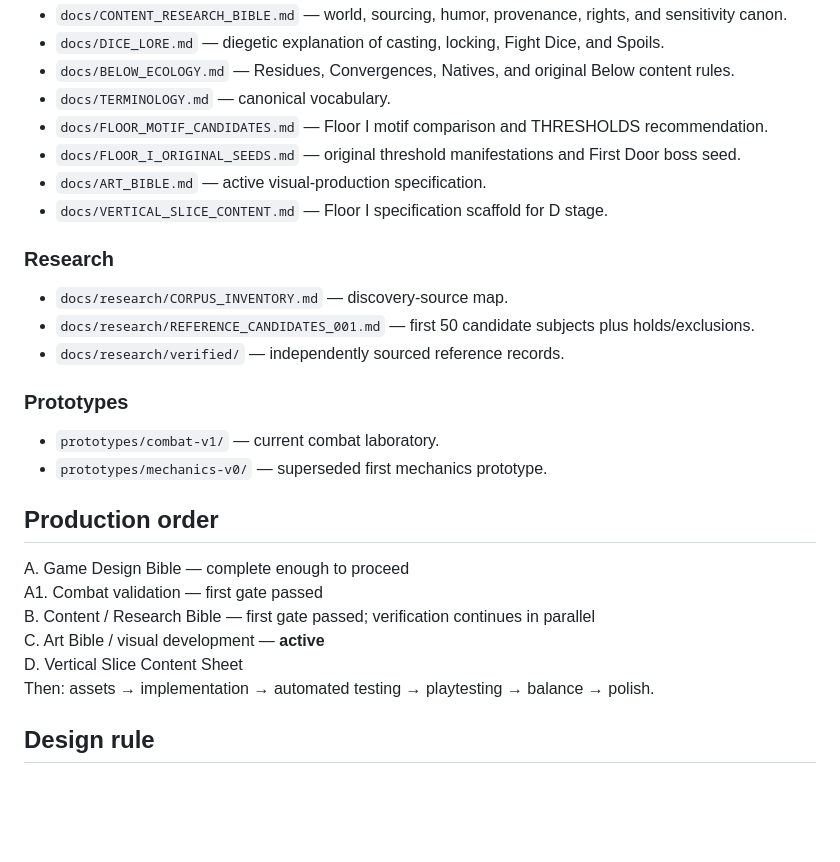
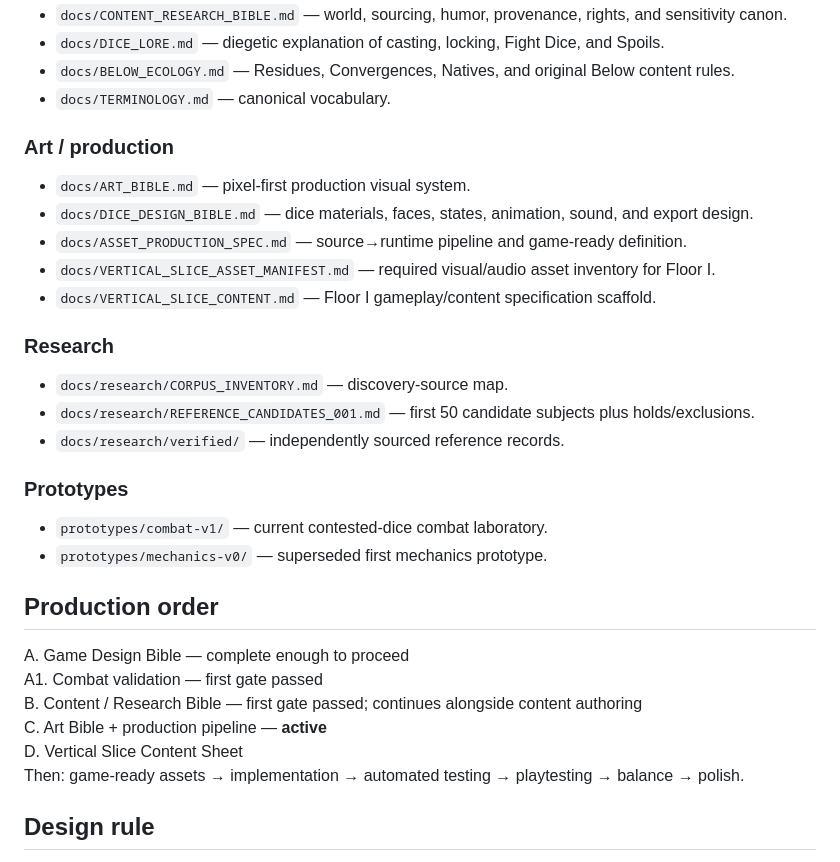
Before and after one commit to HarrowHaus/As-Above-Roll-Below, a Markdown page: README.md, the part around one of its changes. GitHub-like rendering; blank space fills up the shorter version.

```diff
--- a/README.md
+++ b/README.md
@@ -88,10 +55,13 @@ The next C deliverable is the first visual-direction sheet, followed by dice/UI
 - `docs/DICE_LORE.md` — diegetic explanation of casting, locking, Fight Dice, and Spoils.
 - `docs/BELOW_ECOLOGY.md` — Residues, Convergences, Natives, and original Below content rules.
 - `docs/TERMINOLOGY.md` — canonical vocabulary.
-- `docs/FLOOR_MOTIF_CANDIDATES.md` — Floor I motif comparison and THRESHOLDS recommendation.
-- `docs/FLOOR_I_ORIGINAL_SEEDS.md` — original threshold manifestations and First Door boss seed.
-- `docs/ART_BIBLE.md` — active visual-production specification.
-- `docs/VERTICAL_SLICE_CONTENT.md` — Floor I specification scaffold for D stage.
+
+### Art / production
+- `docs/ART_BIBLE.md` — pixel-first production visual system.
+- `docs/DICE_DESIGN_BIBLE.md` — dice materials, faces, states, animation, sound, and export design.
+- `docs/ASSET_PRODUCTION_SPEC.md` — source→runtime pipeline and game-ready definition.
+- `docs/VERTICAL_SLICE_ASSET_MANIFEST.md` — required visual/audio asset inventory for Floor I.
+- `docs/VERTICAL_SLICE_CONTENT.md` — Floor I gameplay/content specification scaffold.
 
 ### Research
 - `docs/research/CORPUS_INVENTORY.md` — discovery-source map.
@@ -99,17 +69,17 @@ The next C deliverable is the first visual-direction sheet, followed by dice/UI
 - `docs/research/verified/` — independently sourced reference records.
 
 ### Prototypes
-- `prototypes/combat-v1/` — current combat laboratory.
+- `prototypes/combat-v1/` — current contested-dice combat laboratory.
 - `prototypes/mechanics-v0/` — superseded first mechanics prototype.
 
 ## Production order
 
 A. Game Design Bible — complete enough to proceed
 A1. Combat validation — first gate passed
-B. Content / Research Bible — first gate passed; verification continues in parallel
-C. Art Bible / visual development — **active**
+B. Content / Research Bible — first gate passed; continues alongside content authoring
+C. Art Bible + production pipeline — **active**
 D. Vertical Slice Content Sheet
-Then: assets → implementation → automated testing → playtesting → balance → polish.
+Then: game-ready assets → implementation → automated testing → playtesting → balance → polish.
 
 ## Design rule
 
```
Also changed, not shown: other parts of README.md (+12 -45 lines).
